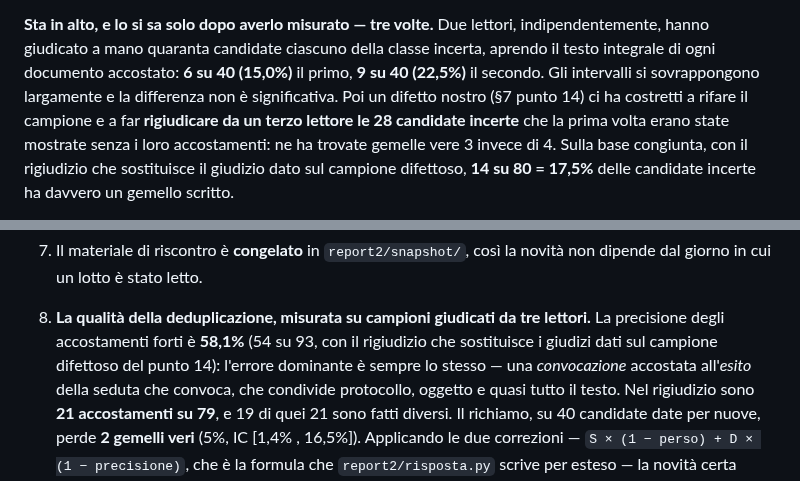
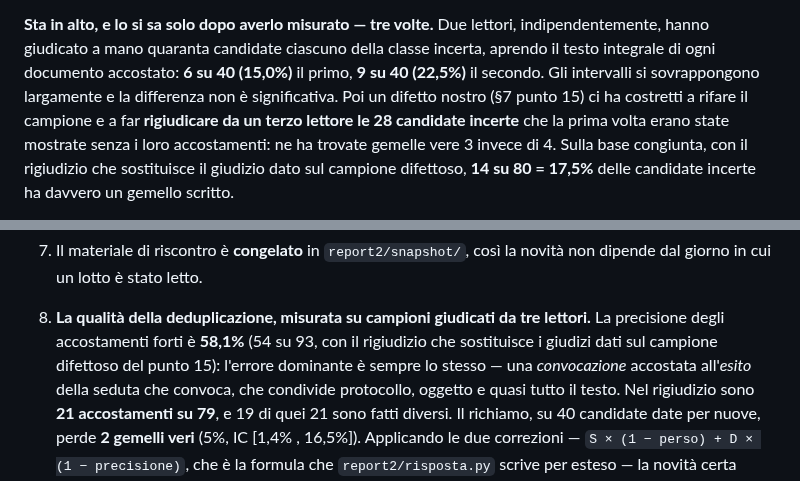
Before and after one commit to QuartieriNews/QN, a Markdown page: docs/sources/RICOSTRUZIONE_2026-06_REPORT2.md, 2 parts joined by grey strips. Rendered like a GitHub page.

```diff
--- a/docs/sources/RICOSTRUZIONE_2026-06_REPORT2.md
+++ b/docs/sources/RICOSTRUZIONE_2026-06_REPORT2.md
@@ -60,7 +60,7 @@ non risponde. E fino all'audit davamo per buono che il valore vero stesse in bas
 hanno giudicato a mano quaranta candidate ciascuno della classe incerta, aprendo il testo integrale
 di ogni documento accostato: **6 su 40 (15,0%)** il primo, **9 su 40 (22,5%)** il secondo. Gli
 intervalli si sovrappongono largamente e la differenza non è significativa. Poi un difetto nostro
-(§7 punto 14) ci ha costretti a rifare il campione e a far **rigiudicare da un terzo lettore le 28
+(§7 punto 15) ci ha costretti a rifare il campione e a far **rigiudicare da un terzo lettore le 28
 candidate incerte** che la prima volta erano state mostrate senza i loro accostamenti: ne ha trovate
 gemelle vere 3 invece di 4. Sulla base congiunta, con il rigiudizio che sostituisce il giudizio dato
 sul campione difettoso, **14 su 80 = 17,5%** delle candidate incerte ha davvero un gemello scritto.
@@ -712,7 +722,7 @@ fattura.
    giorno in cui un lotto è stato letto.
 8. **La qualità della deduplicazione, misurata su campioni giudicati da tre lettori.** La
    precisione degli accostamenti forti è **58,1%** (54 su 93, con il rigiudizio che sostituisce i
-   giudizi dati sul campione difettoso del punto 14): l'errore dominante è sempre lo stesso — una
+   giudizi dati sul campione difettoso del punto 15): l'errore dominante è sempre lo stesso — una
    *convocazione* accostata all'*esito* della seduta che convoca, che condivide protocollo, oggetto e
    quasi tutto il testo. Nel rigiudizio sono **21 accostamenti su 79**, e 19 di quei 21 sono fatti
    diversi. Il richiamo, su 40 candidate date per nuove, perde **2 gemelli veri** (5%, IC
```
Also changed, not shown: other parts of docs/sources/RICOSTRUZIONE_2026-06_REPORT2.md (+26 -8 lines), 1 other file.
